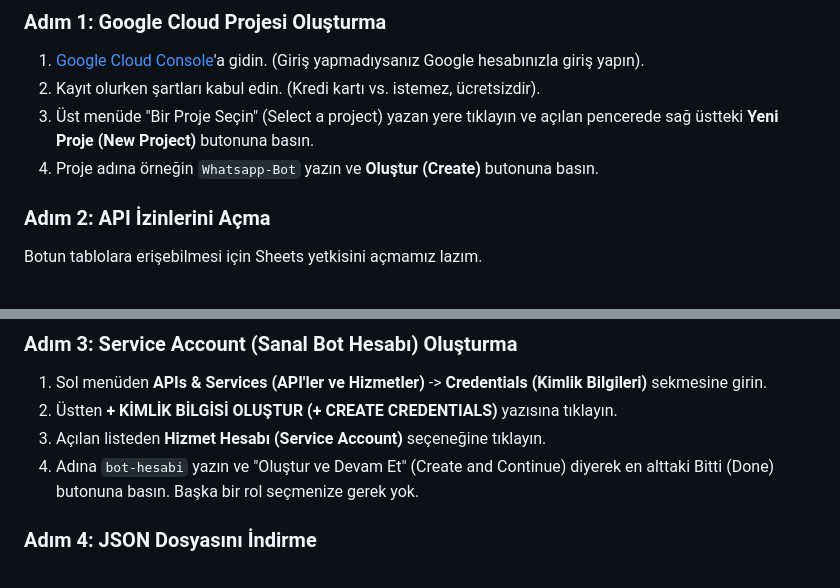
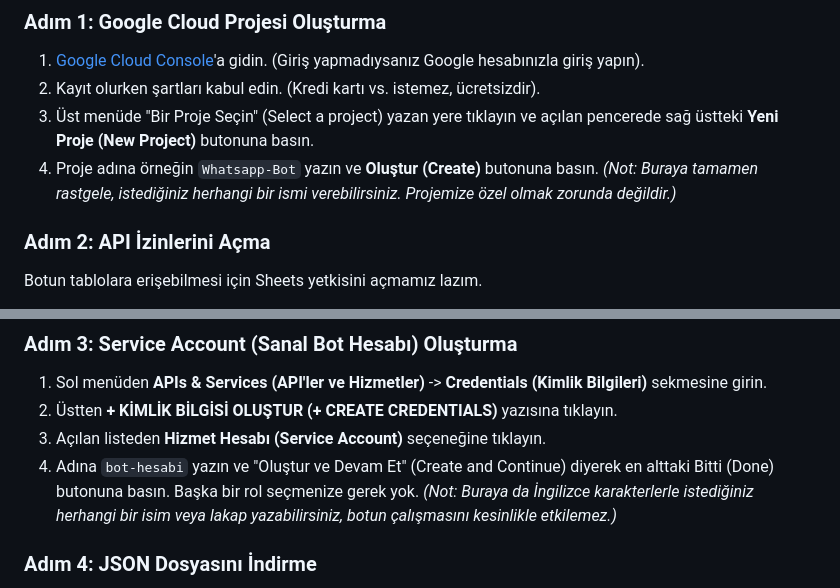
Before and after one commit to muratbkc/whatsapp-tv-montaj-bot-v2, a Markdown page: GOOGLE_SHEETS_REHBERI.md, 2 parts joined by grey strips. Rendered like a GitHub page.

Commit message:
Clarify arbitrary naming in Google Cloud project and service account

```diff
--- a/GOOGLE_SHEETS_REHBERI.md
+++ b/GOOGLE_SHEETS_REHBERI.md
@@ -30,7 +30,7 @@ Bu adım biraz daha teknik görünse de aslında "Botumuz adına sanal bir Googl
 1. [Google Cloud Console](https://console.cloud.google.com/)'a gidin. (Giriş yapmadıysanız Google hesabınızla giriş yapın).
 2. Kayıt olurken şartları kabul edin. (Kredi kartı vs. istemez, ücretsizdir).
 3. Üst menüde "Bir Proje Seçin" (Select a project) yazan yere tıklayın ve açılan pencerede sağ üstteki **Yeni Proje (New Project)** butonuna basın.
-4. Proje adına örneğin `Whatsapp-Bot` yazın ve **Oluştur (Create)** butonuna basın.
+4. Proje adına örneğin `Whatsapp-Bot` yazın ve **Oluştur (Create)** butonuna basın. *(Not: Buraya tamamen rastgele, istediğiniz herhangi bir ismi verebilirsiniz. Projemize özel olmak zorunda değildir.)*
 
 ### Adım 2: API İzinlerini Açma
 Botun tablolara erişebilmesi için Sheets yetkisini açmamız lazım.
@@ -42,7 +42,7 @@ Botun tablolara erişebilmesi için Sheets yetkisini açmamız lazım.
 1. Sol menüden **APIs & Services (API'ler ve Hizmetler)** -> **Credentials (Kimlik Bilgileri)** sekmesine girin.
 2. Üstten **+ KİMLİK BİLGİSİ OLUŞTUR (+ CREATE CREDENTIALS)** yazısına tıklayın.
 3. Açılan listeden **Hizmet Hesabı (Service Account)** seçeneğine tıklayın.
-4. Adına `bot-hesabi` yazın ve "Oluştur ve Devam Et" (Create and Continue) diyerek en alttaki Bitti (Done) butonuna basın. Başka bir rol seçmenize gerek yok.
+4. Adına `bot-hesabi` yazın ve "Oluştur ve Devam Et" (Create and Continue) diyerek en alttaki Bitti (Done) butonuna basın. Başka bir rol seçmenize gerek yok. *(Not: Buraya da İngilizce karakterlerle istediğiniz herhangi bir isim veya lakap yazabilirsiniz, botun çalışmasını kesinlikle etkilemez.)*
 
 ### Adım 4: JSON Dosyasını İndirme
 1. Sizi tekrar Kimlik Bilgileri listesine atacaktır. Ekranın alt kısmında "Hizmet Hesapları" listesinde az önce oluşturduğunuz `bot-hesabi@...` ile başlayan hesabı göreceksiniz. E-posta adresine benzeyen yazıya tıklayarak içine girin.
```
